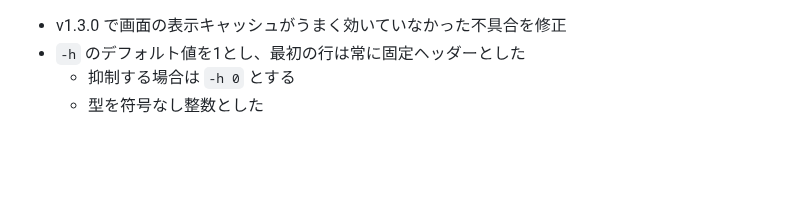
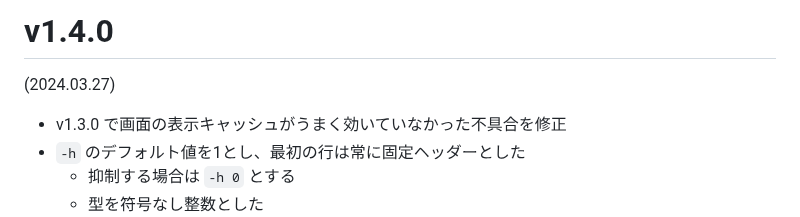
Before and after one commit to hymkor/csvi, a Markdown page: release_note_ja.md, the part around the change. GitHub-like rendering; blank space fills up the shorter version.

```diff
--- a/release_note_ja.md
+++ b/release_note_ja.md
@@ -1,3 +1,7 @@
+v1.4.0
+=======
+(2024.03.27)
+
 - v1.3.0 で画面の表示キャッシュがうまく効いていなかった不具合を修正
 - `-h` のデフォルト値を1とし、最初の行は常に固定ヘッダーとした
     - 抑制する場合は `-h 0` とする
```
Also changed, not shown: release_note_en.md (+4 -0 lines).
